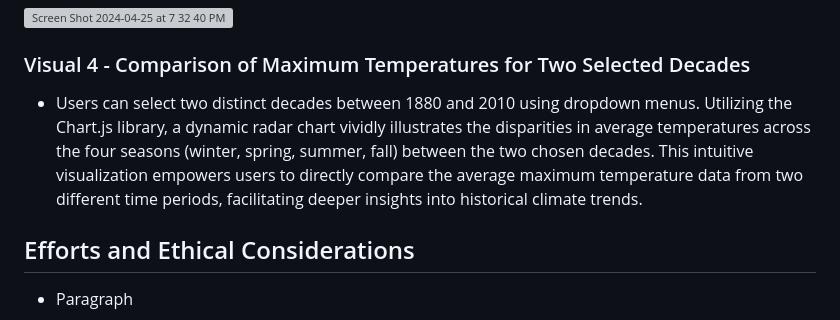
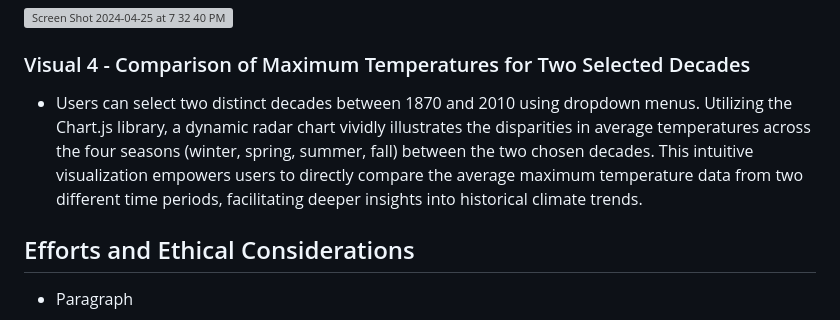
Before and after one commit to michaelpointek/Central-Park-Weather-Analysis, a Markdown page: README.md, the part around the change. Rendered like a GitHub page; grey boxes are pictures that could not be loaded.

```diff
--- a/README.md
+++ b/README.md
@@ -20,7 +20,7 @@
 <img width="838" alt="Screen Shot 2024-04-25 at 7 32 40 PM" src="https://github.com/michaelpointek/project3/assets/57199813/6235a3af-cd37-4cdf-96f7-7c39a144b1e2">
 
 ### Visual 4 - Comparison of Maximum Temperatures for Two Selected Decades
- - Users can select two distinct decades between 1880 and 2010 using dropdown menus. Utilizing the Chart.js library, a dynamic radar chart vividly illustrates the disparities in average temperatures across the four seasons (winter, spring, summer, fall) between the two chosen decades. This intuitive visualization empowers users to directly compare the average maximum temperature data from two different time periods, facilitating deeper insights into historical climate trends.
+ - Users can select two distinct decades between 1870 and 2010 using dropdown menus. Utilizing the Chart.js library, a dynamic radar chart vividly illustrates the disparities in average temperatures across the four seasons (winter, spring, summer, fall) between the two chosen decades. This intuitive visualization empowers users to directly compare the average maximum temperature data from two different time periods, facilitating deeper insights into historical climate trends.
 
 ## Efforts and Ethical Considerations
 - Paragraph
```
